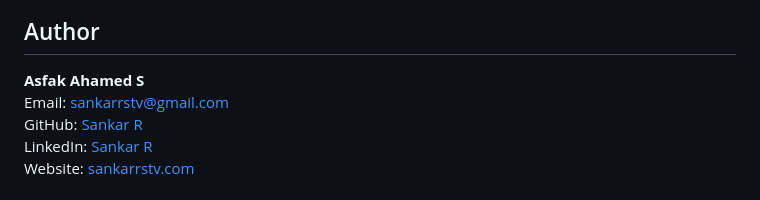
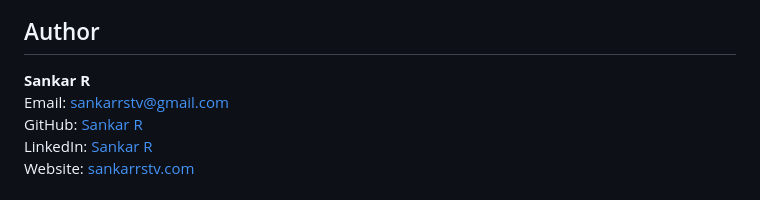
Before and after one commit to SankarRstv/DrowsinessDetectionProject, a Markdown page: README.md, the part around the change. Drawn GitHub-style.

```diff
--- a/README.md
+++ b/README.md
@@ -74,7 +74,7 @@ This project is also featured in the **Journal of Foundational Research**:
 
 ## Author
 
-**Asfak Ahamed S**
+**Sankar R**
 Email: [sankarrstv@gmail.com](mailto:sankarrstv@gmail.com)
 GitHub: [Sankar R](https://github.com/SankarRstv)
 LinkedIn: [Sankar R](https://www.linkedin.com/in/sankarrstv)
```
